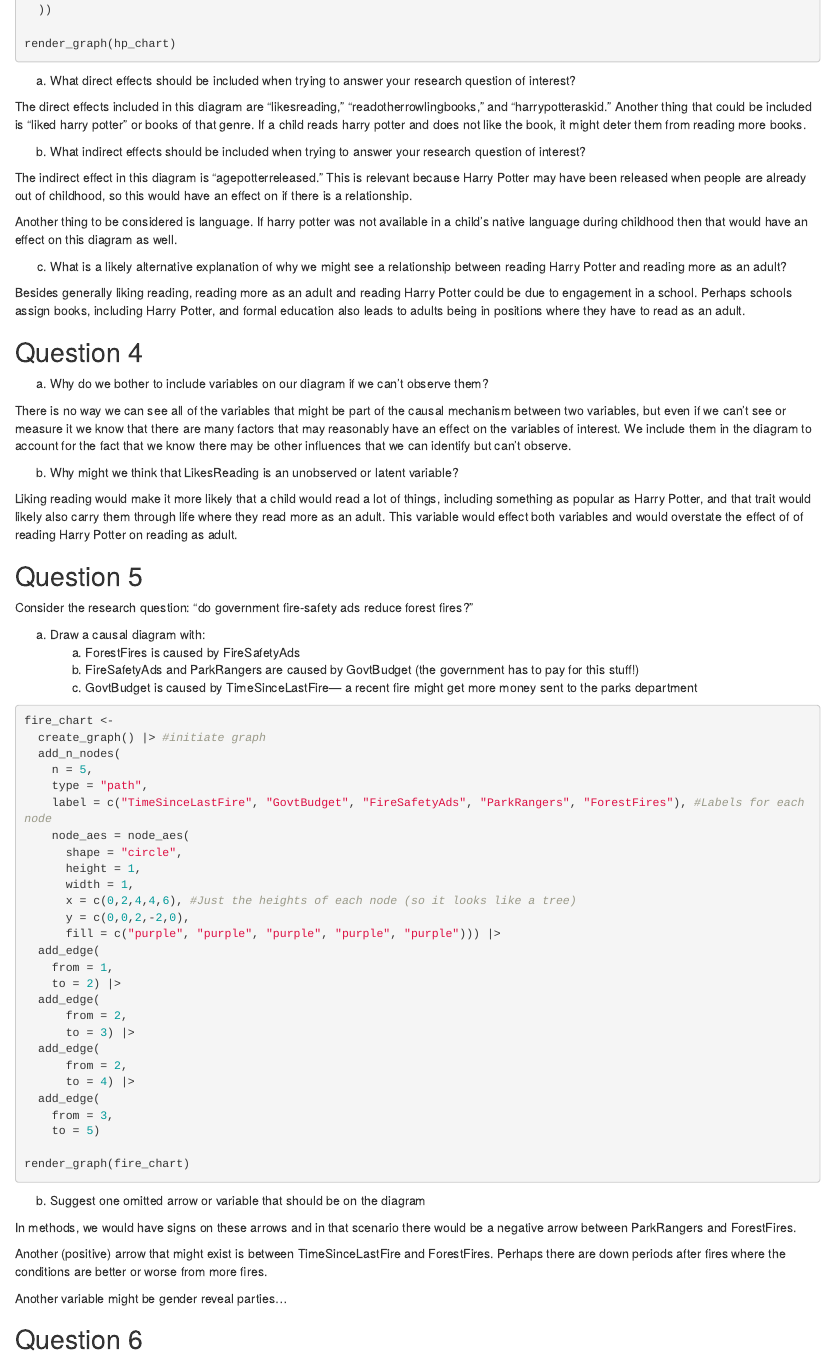
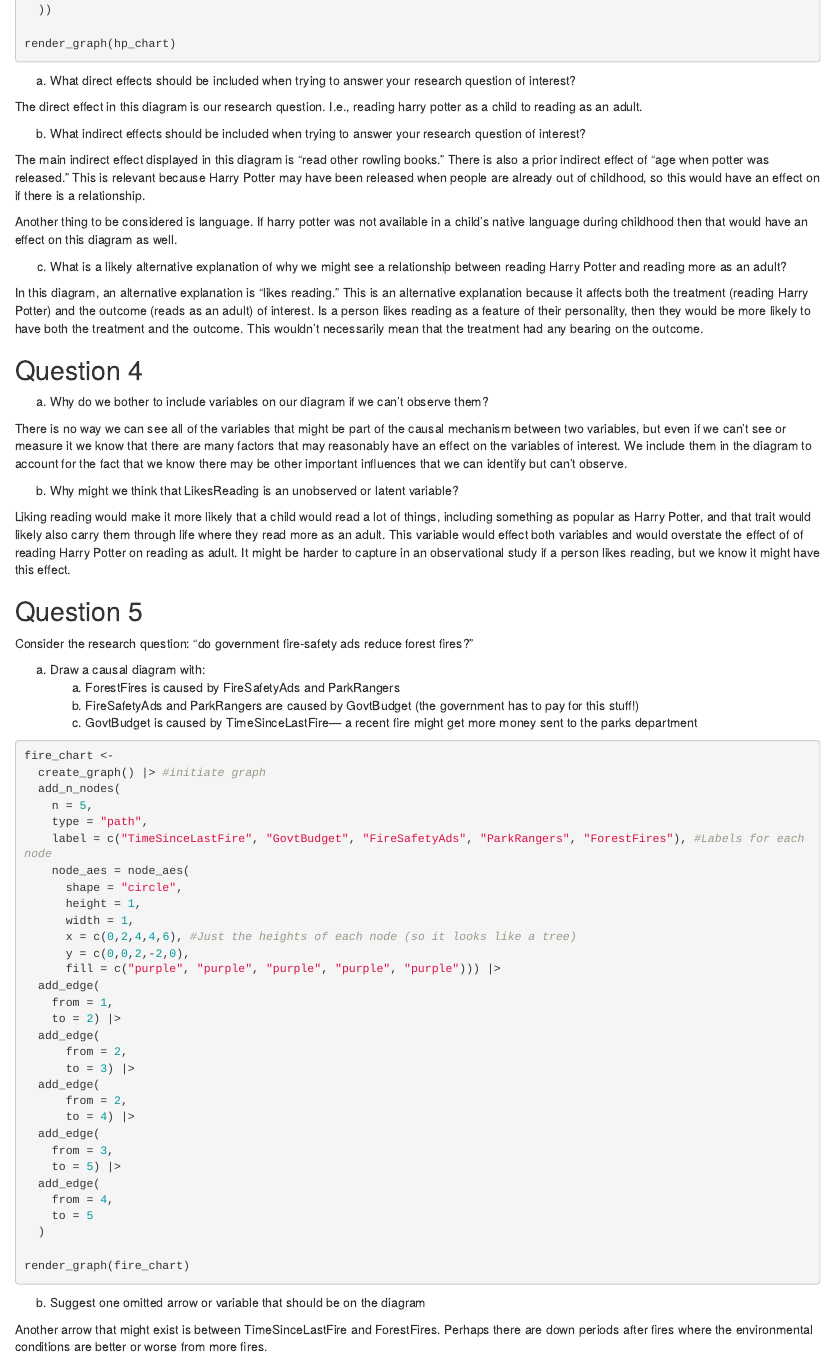
Before and after one commit to FatimaFairfax/Spring22---Stats-722, an R Markdown document (TE Chpt 6 & 7 - Casual Diagrams.Rmd): the page in a window 1100 px wide, from 1960 px down. Rendered offline with R 4.5, knitr and Pandoc, with nearby package versions; the code is not run, so its results and figures are left out.

Commit message:
Causal Diagram HW Final Submit - Jan 30

````diff
--- a/TE Chpt 6 & 7 - Casual Diagrams.Rmd
+++ b/TE Chpt 6 & 7 - Casual Diagrams.Rmd
@@ -108,29 +108,30 @@ render_graph(hp_chart)
 
 a.	What direct effects should be included when trying to answer your research question of interest?
 
-The direct effects included in this diagram are "likesreading," "readotherrowlingbooks," and "harrypotteraskid." Another thing that could be included is "liked harry potter" or books of that genre. If a child reads harry potter and does not like the book, it might deter them from reading more books.
+The direct effect in this diagram is our research question. I.e., reading harry potter as a child to reading as an adult.
 
 b.	What indirect effects should be included when trying to answer your research question of interest?
 
-The indirect effect in this diagram is "agepotterreleased." This is relevant because Harry Potter may have been released when people are already out of childhood, so this would have an effect on if there is a relationship.
+The main indirect effect displayed in this diagram is "read other rowling books." There is also a prior indirect effect of "age when potter was released." This is relevant because Harry Potter may have been released when people are already out of childhood, so this would have an effect on if there is a relationship.
 
 Another thing to be considered is language. If harry potter was not available in a child's native language during childhood then that would have an effect on this diagram as well.
 
 
 c.	What is a likely alternative explanation of why we might see a relationship between reading Harry Potter and reading more as an adult?
 
-Besides generally liking reading, reading more as an adult and reading Harry Potter could be due to engagement in a school. Perhaps schools assign books, including Harry Potter, and formal education also leads to adults being in positions where they have to read as an adult.
+In this diagram, an alternative explanation is "likes reading." This is an alternative explanation because it affects both the treatment (reading Harry Potter) and the outcome (reads as an adult) of interest. Is a person likes reading as a feature of their personality, then they would be more likely to have both the treatment and the outcome. This wouldn't necessarily mean that the treatment had any bearing on the outcome.
+
 
 
 ## Question 4
 
 a. Why do we bother to include variables on our diagram if we can't observe them?
 
-There is no way we can see all of the variables that might be part of the causal mechanism between two variables, but even if we can't see or measure it we know that there are many factors that may reasonably have an effect on the variables of interest. We include them in the diagram to account for the fact that we know there may be other influences that we can identify but can't observe.
+There is no way we can see all of the variables that might be part of the causal mechanism between two variables, but even if we can't see or measure it we know that there are many factors that may reasonably have an effect on the variables of interest. We include them in the diagram to account for the fact that we know there may be other important influences that we can identify but can't observe.
 
 b. Why might we think that LikesReading is an unobserved or latent variable?
 
-Liking reading would make it more likely that a child would read a lot of things, including something as popular as Harry Potter, and that trait would likely also carry them through life where they read more as an adult. This variable would effect both variables and would overstate the effect of of reading Harry Potter on reading as adult.
+Liking reading would make it more likely that a child would read a lot of things, including something as popular as Harry Potter, and that trait would likely also carry them through life where they read more as an adult. This variable would effect both variables and would overstate the effect of of reading Harry Potter on reading as adult. It might be harder to capture in an observational study if a person likes reading, but we know it might have this effect.
 
 
 ## Question 5
@@ -138,7 +139,7 @@ Liking reading would make it more likely that a child would read a lot of things
 Consider the research question: "do government fire-safety ads reduce forest fires?"
 
 a. Draw a causal diagram with:
-    (a) ForestFires is caused by FireSafetyAds
+    (a) ForestFires is caused by FireSafetyAds and ParkRangers
     (b) FireSafetyAds and ParkRangers are caused by GovtBudget (the government has to pay for this stuff!)
     (c) GovtBudget is caused by TimeSinceLastFire— a recent fire might get more money sent to the parks department
 
@@ -167,7 +168,11 @@ fire_chart <-
       to = 4) |>
   add_edge(
     from = 3,
-    to = 5)
+    to = 5) |>
+  add_edge(
+    from = 4,
+    to = 5
+  )
 
 render_graph(fire_chart)
 ```
@@ -176,16 +181,14 @@ render_graph(fire_chart)
 
 b. Suggest one omitted arrow or variable that should be on the diagram
 
-In methods, we would have signs on these arrows and in that scenario there would be a negative arrow between ParkRangers and ForestFires.
-
-Another (positive) arrow that might exist is between TimeSinceLastFire and ForestFires. Perhaps there are down periods after fires where the conditions are better or worse from more fires.
+Another arrow that might exist is between TimeSinceLastFire and ForestFires. Perhaps there are down periods after fires where the environmental conditions are better or worse from more fires.
 
 Another variable might be gender reveal parties...
 
 
 ## Question 6
 
-Think of a research question: Does parental income have a positive effect on child's high school GPA?
+Think of a research question: *Does parental income have a positive effect on child's high school GPA?*
 
 a. Describe the DGP for this question:
 
@@ -196,7 +199,6 @@ b. The cause of interest is **Parental income** and the outcome is **Child's Hig
 
 c. What other variables are in play?
 
-  - school quality
   - teacher student ratios
   - school district
   - tutoring opportunities
````
Also changed, not shown: TE-Chpt-6---7---Casual-Diagrams.html, TE Chpt 6 & 7 - Casual Diagrams.Rmd (17 more changed lines).
